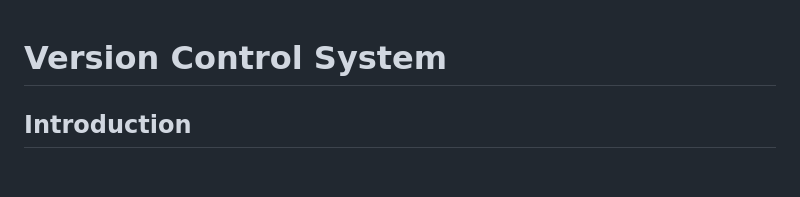
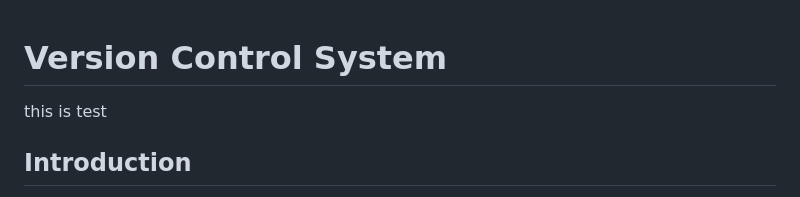
Before and after one commit to manikcloud/DevOps-Tutorial, a Markdown page: 2-Git/README.md, the part around the change. Rendered like a GitHub page; blank space fills up the shorter version.

```diff
--- a/2-Git/README.md
+++ b/2-Git/README.md
@@ -1,5 +1,5 @@
 # Version Control System
-
+this is test
 ## Introduction
 
 Version control systems (VCS) are essential tools for tracking changes in software projects, allowing you to maintain a complete history of modifications made to your codebase. This enables developers to easily collaborate, track progress, and revert changes if needed.
```
